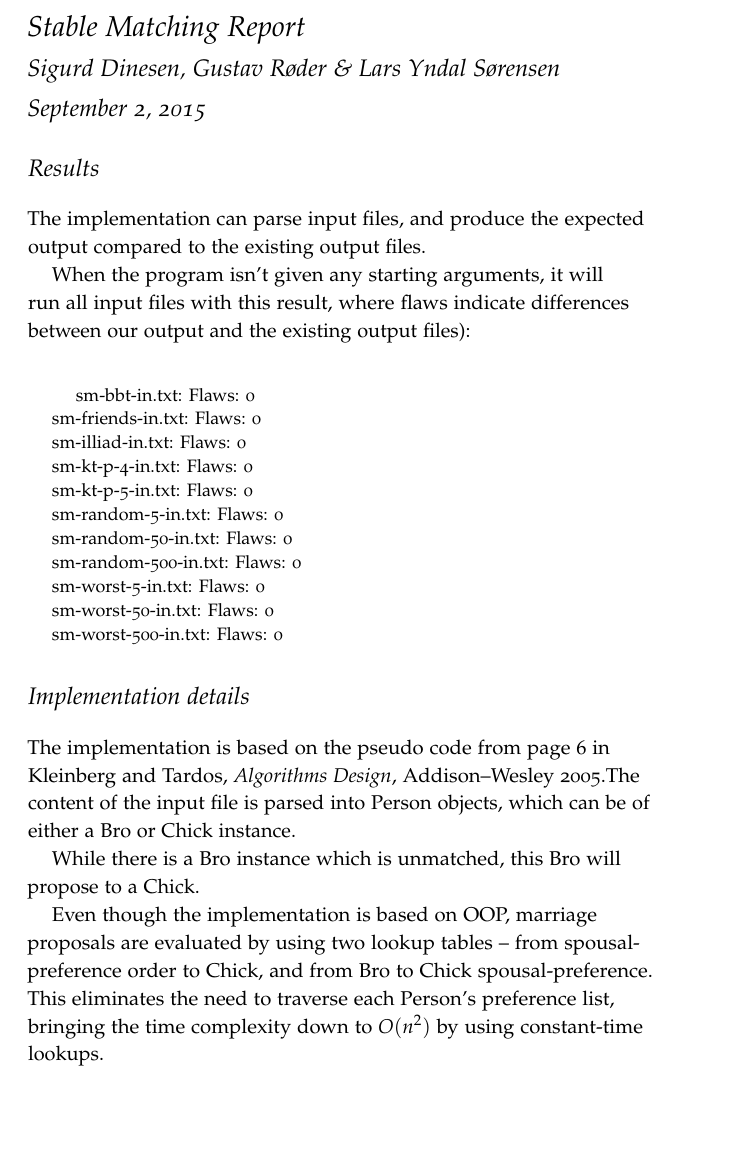
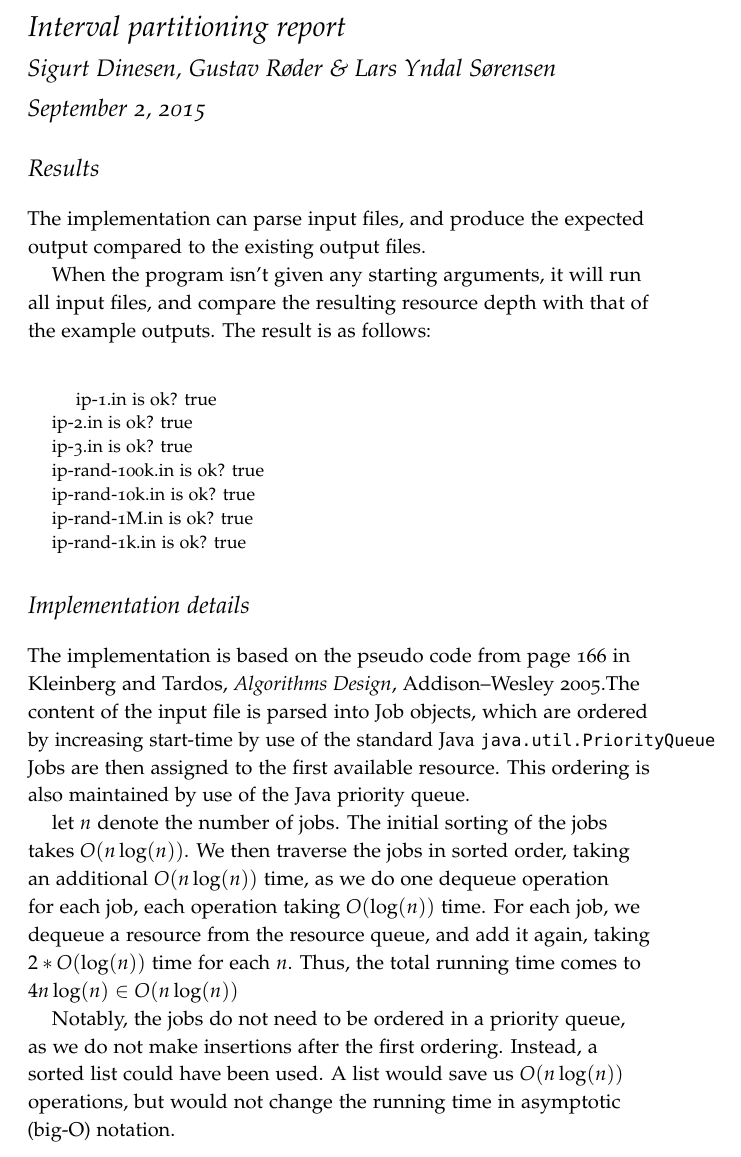
Before and after one commit to Yndal/StableMatching, a LaTeX document (reports/scheduling/report1.tex): part of the page, cut at the place of the change, the shorter picture padded with empty space. Compiled offline with pdfLaTeX.

Commit message:
Wrote report for second handin

```diff
--- a/reports/scheduling/report1.tex
+++ b/reports/scheduling/report1.tex
@@ -8,39 +8,52 @@
 \pagestyle{empty}
 
 
-\title{Stable Matching Report}
-\author{Sigurd Dinesen, Gustav Røder \& Lars Yndal Sørensen}
+\title{Interval partitioning report}
+\author{Sigurt Dinesen, Gustav Røder \& Lars Yndal Sørensen}
 
 \begin{document}
   \maketitle
 
   \section{Results}
-  The implementation can parse input files, and produce the expected output compared to the existing output files.
+  The implementation can parse input files, and produce the expected output
+  compared to the existing output files.
 
-  When the program isn't given any starting arguments, it will run all input files with this result, where flaws indicate differences between our output and the existing output files):
+  When the program isn't given any starting arguments, it will run all input
+  files, and compare the resulting resource depth with that of the example
+  outputs. The result is as follows:
+
   \begin{quotation}
 
-    sm-bbt-in.txt: Flaws: 0\\
-    sm-friends-in.txt: Flaws: 0\\
-    sm-illiad-in.txt: Flaws: 0\\
-    sm-kt-p-4-in.txt: Flaws: 0\\
-    sm-kt-p-5-in.txt: Flaws: 0\\
-    sm-random-5-in.txt: Flaws: 0\\
-    sm-random-50-in.txt: Flaws: 0\\
-    sm-random-500-in.txt: Flaws: 0\\
-    sm-worst-5-in.txt: Flaws: 0\\
-    sm-worst-50-in.txt: Flaws: 0\\
-    sm-worst-500-in.txt: Flaws: 0\\
+	ip-1.in is ok? true\\
+	ip-2.in is ok? true\\
+	ip-3.in is ok? true\\
+	ip-rand-100k.in is ok? true\\
+	ip-rand-10k.in is ok? true\\
+	ip-rand-1M.in is ok? true\\
+	ip-rand-1k.in is ok? true\\
 
   \end{quotation}
 
   \section{Implementation details}
-	The implementation is based on the pseudo code from page 6 in Kleinberg and Tardos, \emph{Algorithms Design}, Addison--Wesley 2005.%
-	The content of the input file is parsed into Person objects, which can be of either a Bro or Chick instance.
+	The implementation is based on the pseudo code from page 166 in Kleinberg and Tardos, \emph{Algorithms Design}, Addison--Wesley 2005.%
+	The content of the input file is parsed into Job objects, which are
+	ordered by increasing start-time by use of the standard Java
+	\texttt{java.util.PriorityQueue}
+	Jobs are then assigned to the first available resource. This ordering is
+	also maintained by use of the Java priority queue.
 
-	While there is a Bro instance which is unmatched, this Bro will propose to a Chick.
+	let $n$ denote the number of jobs.
+	The initial sorting of the jobs takes $O(n \log(n))$. We then traverse
+	the jobs in sorted order, taking an additional $O(n \log(n))$ time, as
+	we do one dequeue operation for each job, each operation taking
+	$O(\log(n))$ time.
+	For each job, we dequeue a resource from the resource queue, and add it
+	again, taking $2 * O(\log(n))$ time for each $n$.
+	Thus, the total running time comes to $4n \log(n) \in O(n \log(n))$
 
-	Even though the implementation is based on OOP, marriage proposals are evaluated by using two lookup tables -- from spousal-preference order to Chick, and from Bro to Chick spousal-preference.
-	This eliminates the need to traverse each Person's preference list, bringing the time complexity down to $O (n^2)$ by using constant-time lookups.
+	Notably, the jobs do not need to be ordered in a priority queue, as we
+	do not make insertions after the first ordering. Instead, a sorted list
+	could have been used. A list would save us $O(n \log(n))$ operations,
+	but would not change the running time in asymptotic (big-O) notation.
 
 \end{document}
```
Also changed, not shown: reports/scheduling/handin1.pdf (deleted), reports/scheduling/partitioning.pdf (added), reports/scheduling/report1.pdf, 3 other files.
